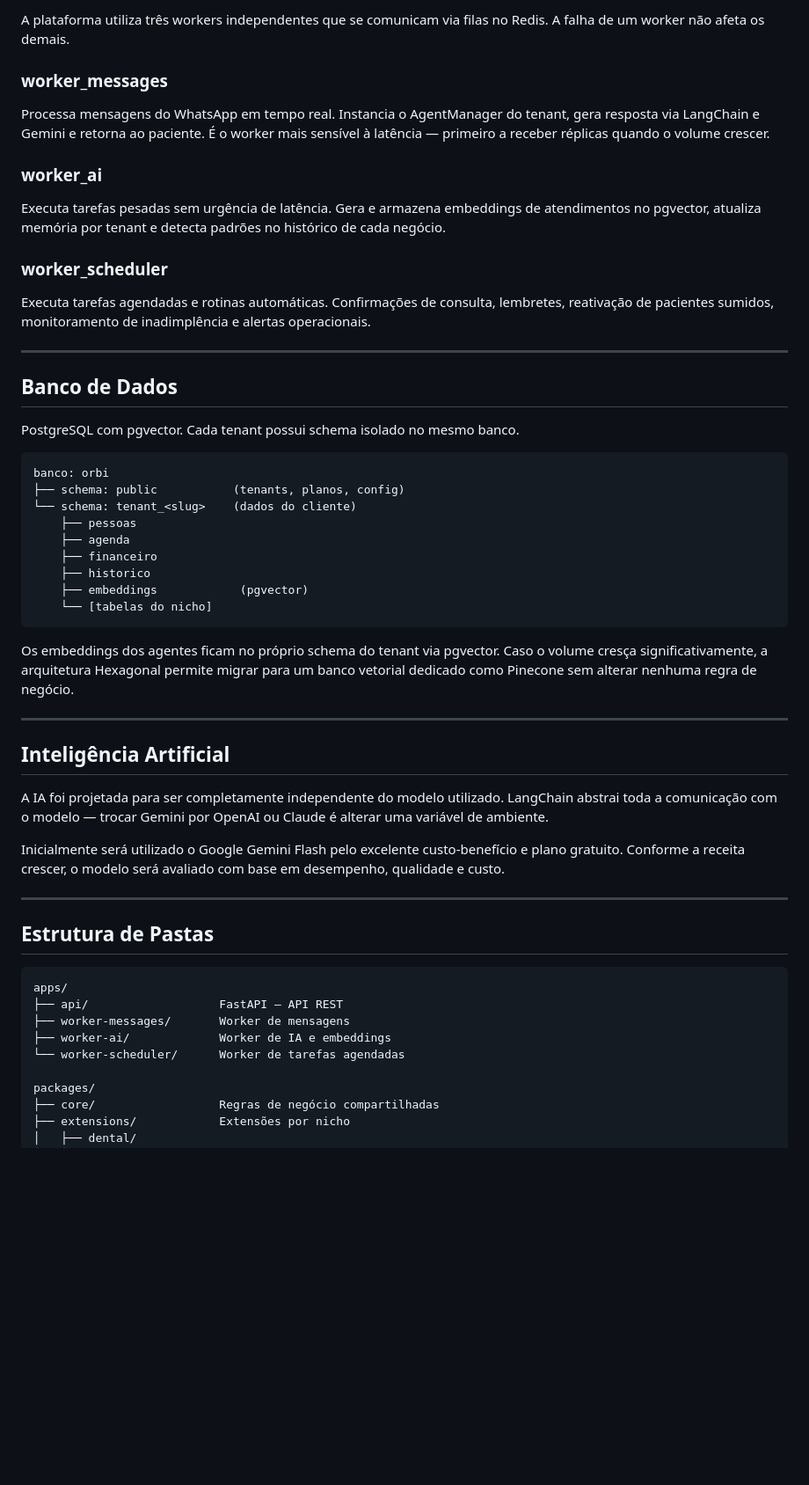
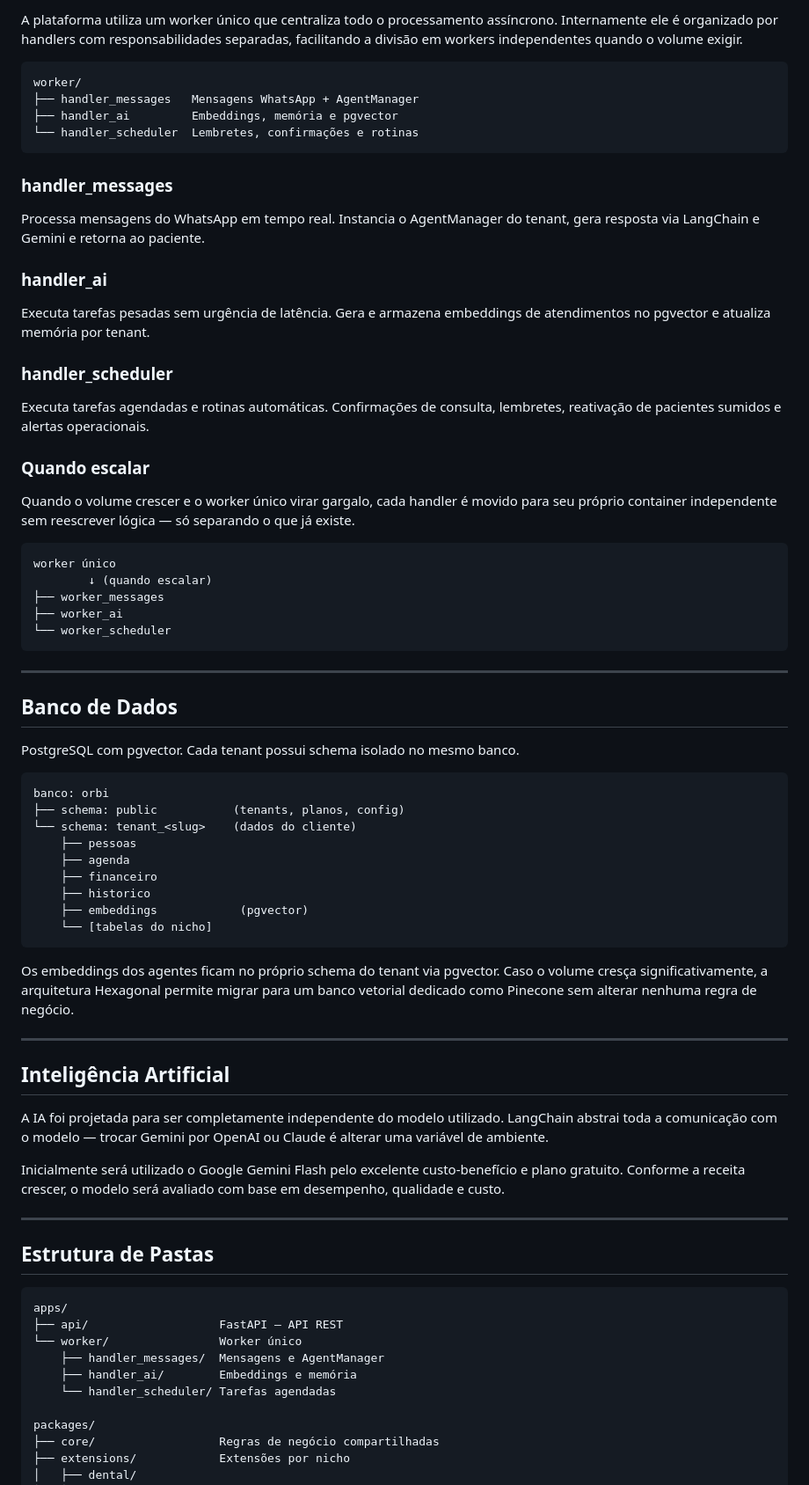
Before and after one commit to pedroiegler/orbi, a Markdown page: README.md, the part around one of its changes. Shown at 88% size. Drawn GitHub-style; blank space fills up the shorter version.

````diff
--- a/README.md
+++ b/README.md
@@ -121,20 +168,52 @@ A interface do AgentManager é estável e não muda conforme a IA evolui. Hoje r
 
-A plataforma utiliza três workers independentes que se comunicam via filas no Redis. A falha de um worker não afeta os demais.
+A plataforma utiliza um worker único que centraliza
+todo o processamento assíncrono. Internamente ele
+é organizado por handlers com responsabilidades
+separadas, facilitando a divisão em workers
+independentes quando o volume exigir.
 
-### worker_messages
-Processa mensagens do WhatsApp em tempo real. Instancia o AgentManager do tenant, gera resposta via LangChain e Gemini e retorna ao paciente. É o worker mais sensível à latência — primeiro a receber réplicas quando o volume crescer.
+```
+worker/
+├── handler_messages   Mensagens WhatsApp + AgentManager
+├── handler_ai         Embeddings, memória e pgvector
+└── handler_scheduler  Lembretes, confirmações e rotinas
+```
 
-### worker_ai
-Executa tarefas pesadas sem urgência de latência. Gera e armazena embeddings de atendimentos no pgvector, atualiza memória por tenant e detecta padrões no histórico de cada negócio.
+### handler_messages
+Processa mensagens do WhatsApp em tempo real.
+Instancia o AgentManager do tenant, gera resposta
+via LangChain e Gemini e retorna ao paciente.
 
-### worker_scheduler
-Executa tarefas agendadas e rotinas automáticas. Confirmações de consulta, lembretes, reativação de pacientes sumidos, monitoramento de inadimplência e alertas operacionais.
+### handler_ai
+Executa tarefas pesadas sem urgência de latência.
+Gera e armazena embeddings de atendimentos no
+pgvector e atualiza memória por tenant.
+
+### handler_scheduler
+Executa tarefas agendadas e rotinas automáticas.
+Confirmações de consulta, lembretes, reativação
+de pacientes sumidos e alertas operacionais.
+
+### Quando escalar
+Quando o volume crescer e o worker único virar
+gargalo, cada handler é movido para seu próprio
+container independente sem reescrever lógica —
+só separando o que já existe.
+
+```
+worker único
+        ↓ (quando escalar)
+├── worker_messages
+├── worker_ai
+└── worker_scheduler
+```
 
 ---
 
 ## Banco de Dados
 
-PostgreSQL com pgvector. Cada tenant possui schema isolado no mesmo banco.
+PostgreSQL com pgvector. Cada tenant possui schema
+isolado no mesmo banco.
 
 ```
 banco: orbi
@@ -148,15 +227,25 @@ banco: orbi
     └── [tabelas do nicho]
 ```
 
-Os embeddings dos agentes ficam no próprio schema do tenant via pgvector. Caso o volume cresça significativamente, a arquitetura Hexagonal permite migrar para um banco vetorial dedicado como Pinecone sem alterar nenhuma regra de negócio.
+Os embeddings dos agentes ficam no próprio schema
+do tenant via pgvector. Caso o volume cresça
+significativamente, a arquitetura Hexagonal permite
+migrar para um banco vetorial dedicado como Pinecone
+sem alterar nenhuma regra de negócio.
 
 ---
 
 ## Inteligência Artificial
 
-A IA foi projetada para ser completamente independente do modelo utilizado. LangChain abstrai toda a comunicação com o modelo — trocar Gemini por OpenAI ou Claude é alterar uma variável de ambiente.
+A IA foi projetada para ser completamente independente
+do modelo utilizado. LangChain abstrai toda a
+comunicação com o modelo — trocar Gemini por OpenAI
+ou Claude é alterar uma variável de ambiente.
 
-Inicialmente será utilizado o Google Gemini Flash pelo excelente custo-benefício e plano gratuito. Conforme a receita crescer, o modelo será avaliado com base em desempenho, qualidade e custo.
+Inicialmente será utilizado o Google Gemini Flash
+pelo excelente custo-benefício e plano gratuito.
+Conforme a receita crescer, o modelo será avaliado
+com base em desempenho, qualidade e custo.
 
 ---
 
@@ -165,9 +254,10 @@ Inicialmente será utilizado o Google Gemini Flash pelo excelente custo-benefíc
 ```
 apps/
 ├── api/                   FastAPI — API REST
-├── worker-messages/       Worker de mensagens
-├── worker-ai/             Worker de IA e embeddings
-└── worker-scheduler/      Worker de tarefas agendadas
+└── worker/                Worker único
+    ├── handler_messages/  Mensagens e AgentManager
+    ├── handler_ai/        Embeddings e memória
+    └── handler_scheduler/ Tarefas agendadas
 
 packages/
 ├── core/                  Regras de negócio compartilhadas
````
Also changed, not shown: other parts of README.md (+83 -27 lines).
